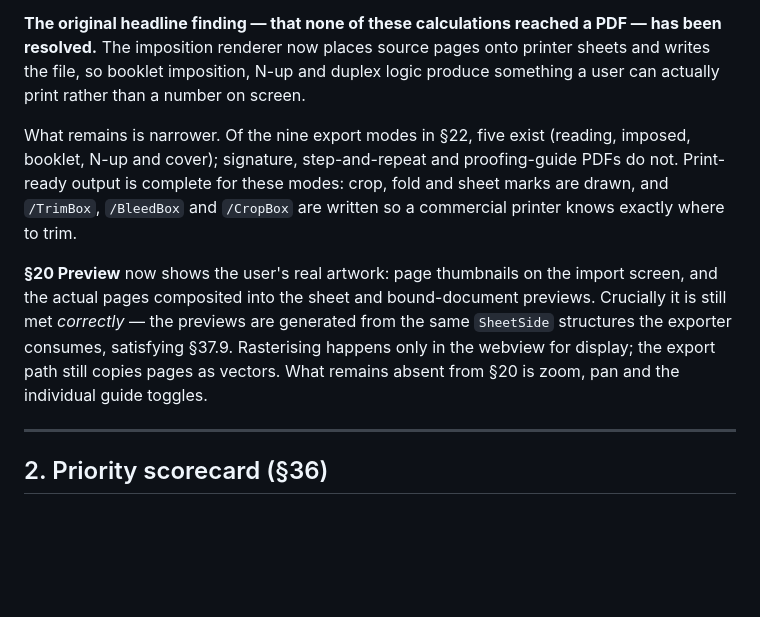
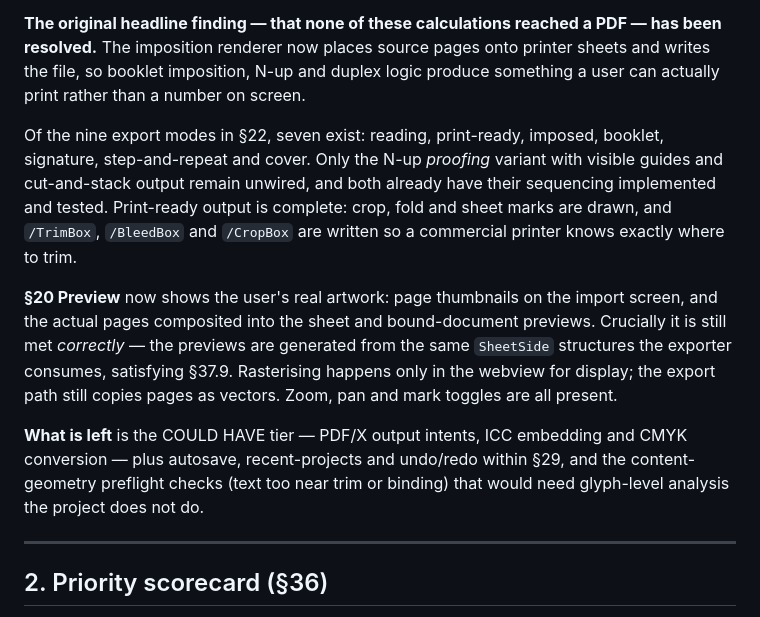
Before and after one commit to crptopool/booklet-flyer-brochure-creator, a Markdown page: REQUIREMENTS_AUDIT.md, the part around the change. Drawn GitHub-style; blank space fills up the shorter version.

Commit message:
Refresh the audit headline for the newly closed export modes and preview controls

```diff
--- a/REQUIREMENTS_AUDIT.md
+++ b/REQUIREMENTS_AUDIT.md
@@ -69,19 +69,24 @@ has been resolved.** The imposition renderer now places source pages onto printe
 sheets and writes the file, so booklet imposition, N-up and duplex logic produce
 something a user can actually print rather than a number on screen.
 
-What remains is narrower. Of the nine export modes in §22, five exist (reading,
-imposed, booklet, N-up and cover); signature, step-and-repeat and proofing-guide
-PDFs do not.
-Print-ready output is complete for these modes: crop, fold and sheet marks are
-drawn, and `/TrimBox`, `/BleedBox` and `/CropBox` are written so a commercial
-printer knows exactly where to trim.
+Of the nine export modes in §22, seven exist: reading, print-ready, imposed,
+booklet, signature, step-and-repeat and cover. Only the N-up *proofing* variant
+with visible guides and cut-and-stack output remain unwired, and both already
+have their sequencing implemented and tested. Print-ready output is complete:
+crop, fold and sheet marks are drawn, and `/TrimBox`, `/BleedBox` and `/CropBox`
+are written so a commercial printer knows exactly where to trim.
 
 **§20 Preview** now shows the user's real artwork: page thumbnails on the import
 screen, and the actual pages composited into the sheet and bound-document previews.
 Crucially it is still met *correctly* — the previews are generated from the same
 `SheetSide` structures the exporter consumes, satisfying §37.9. Rasterising happens
 only in the webview for display; the export path still copies pages as vectors.
-What remains absent from §20 is zoom, pan and the individual guide toggles.
+Zoom, pan and mark toggles are all present.
+
+**What is left** is the COULD HAVE tier — PDF/X output intents, ICC embedding and
+CMYK conversion — plus autosave, recent-projects and undo/redo within §29, and
+the content-geometry preflight checks (text too near trim or binding) that would
+need glyph-level analysis the project does not do.
 
 ---
 
```
